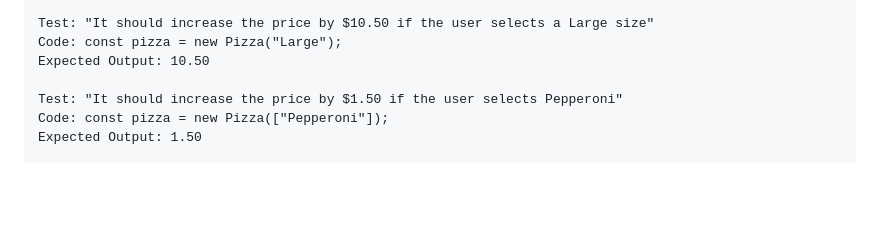
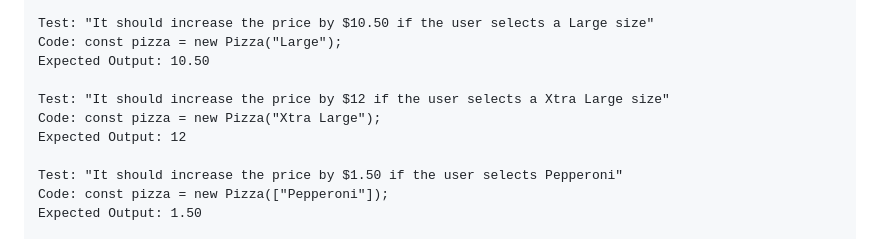
Before and after one commit to jcarenza67/Pizza-Parlor, a Markdown page: README.md, the part around the change. Drawn GitHub-style; blank space fills up the shorter version.

Commit message:
create test for Xtra Large size price

```diff
--- a/README.md
+++ b/README.md
@@ -68,6 +68,10 @@ _A web application that simulates a real Pizza company where users can order spe
   Code: const pizza = new Pizza("Large");
   Expected Output: 10.50
 
+  Test: "It should increase the price by $12 if the user selects a Xtra Large size"
+  Code: const pizza = new Pizza("Xtra Large");
+  Expected Output: 12
+
   Test: "It should increase the price by $1.50 if the user selects Pepperoni"
   Code: const pizza = new Pizza(["Pepperoni"]);
   Expected Output: 1.50
```
